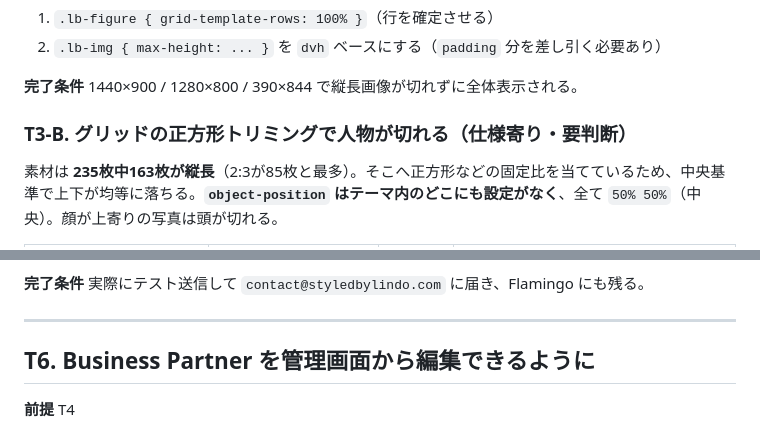
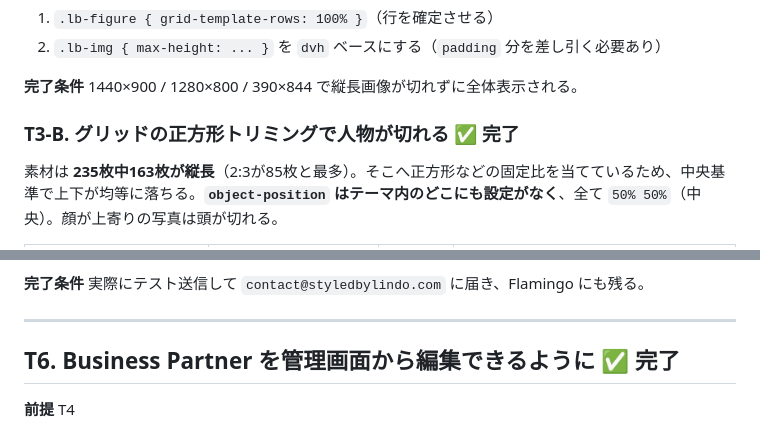
Before and after one commit to nvidia9875/lindo-web, a Markdown page: TODO.md, 2 parts joined by grey strips. GitHub-like rendering.

```diff
--- a/TODO.md
+++ b/TODO.md
@@ -101,7 +108,7 @@ Safari のエンジン差ではなく、**「背の高い要素 × IntersectionO
 
 **完了条件** 1440×900 / 1280×800 / 390×844 で縦長画像が切れずに全体表示される。
 
-### T3-B. グリッドの正方形トリミングで人物が切れる（仕様寄り・要判断）
+### T3-B. グリッドの正方形トリミングで人物が切れる ✅ 完了
 
 素材は **235枚中163枚が縦長**（2:3が85枚と最多）。そこへ正方形などの固定比を当てているため、中央基準で上下が均等に落ちる。**`object-position` はテーマ内のどこにも設定がなく**、全て `50% 50%`（中央）。顔が上寄りの写真は頭が切れる。
 
@@ -169,7 +201,7 @@ Safari のエンジン差ではなく、**「背の高い要素 × IntersectionO
 
 ---
 
-## T6. Business Partner を管理画面から編集できるように
+## T6. Business Partner を管理画面から編集できるように ✅ 完了
 
 **前提** T4
 
```
Also changed, not shown: other parts of TODO.md (+58 -25 lines), CLAUDE.md (+1 -1 lines).
